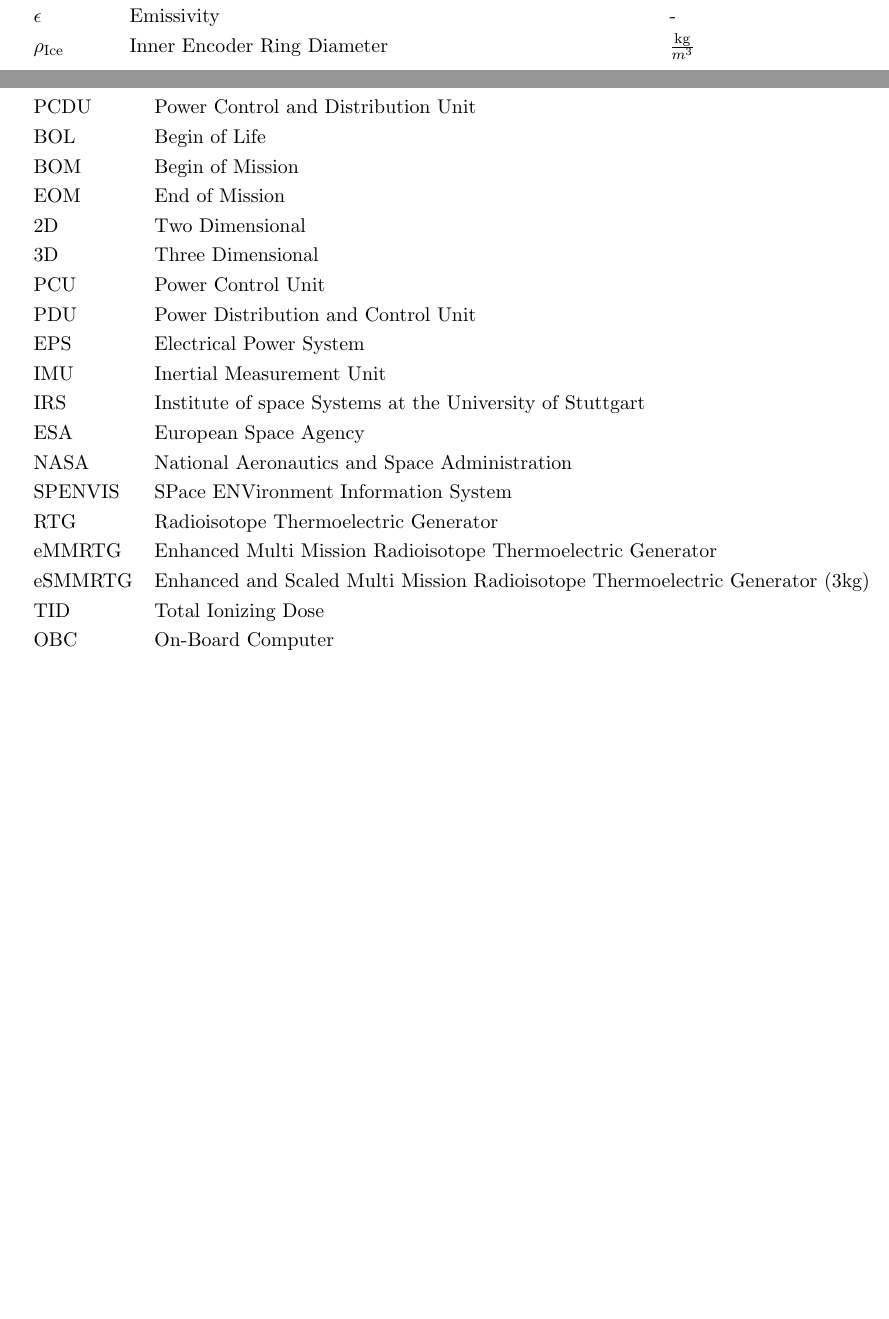
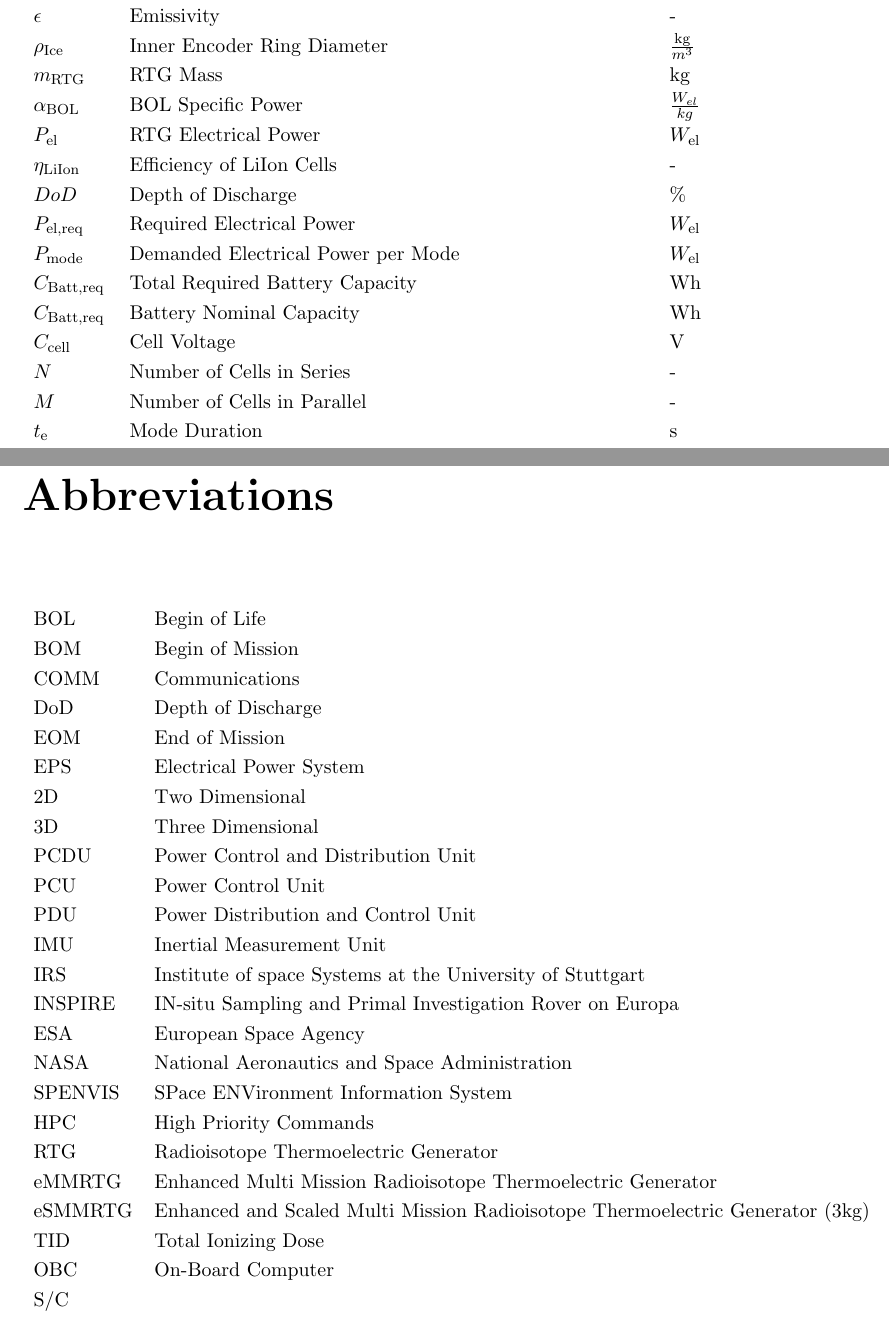
Before and after one commit to ChristianK97/Roversystemtechnik-SS21, a LaTeX thesis (Roversystemtechnik Documentation/test.tex, which reads Roversystemtechnik Documentation/01Glossary.tex): two parts of pages 3 and 4 of 38, joined at a grey line, cut so that both start at the same text, the shorter picture padded with empty space. Compiled offline with pdfLaTeX.

Commit message:
Update 01Glossary.tex

```diff
--- a/Roversystemtechnik Documentation/01Glossary.tex
+++ b/Roversystemtechnik Documentation/01Glossary.tex
@@ -16,3 +10,0 @@
-	\(T_\text{Surface}\)	&	Surface Temperature on Europa						&	K							\\
-	\(\epsilon\)			&	Emissivity 											&	-							\\
-	\(\rho_\text{Ice}\)		&	Inner Encoder Ring Diameter  						&	\(\frac{\text{kg}}{m^3}\)	\\
@@ -21,3 +14,19 @@
+\(T_\text{Surface}\)	&	Surface Temperature on Europa				&	K							\\
+\(\epsilon\)			&	Emissivity 									&	-							\\
+\(\rho_\text{Ice}\)		&	Inner Encoder Ring Diameter  				&	\(\frac{\text{kg}}{m^3}\)	\\
+$m_\text{RTG}$			&	RTG Mass									& kg							\\
+$\alpha_\text{BOL}$		&	BOL Specific Power							& $\frac{W_{el}}{kg}$			\\
+$P_\text{el}$			&	RTG Electrical Power						& $W_\text{el}$					\\
+$\eta_\text{LiIon}$		&	Efficiency of LiIon Cells					& -								\\
+$DoD			$		&	Depth of Discharge							& $\%$							\\
+$P_\text{el,req}$		&	Required Electrical Power					& $W_\text{el}$					\\
+ $P_\text{mode}$		&	Demanded Electrical Power per Mode			& $W_\text{el}$					\\
+$C_\text{Batt,req}$		&	Total Required Battery Capacity				& Wh							\\
+$C_\text{Batt,req}$		&	Battery Nominal Capacity					& Wh							\\
+$C_\text{cell}$			&	Cell Voltage								& V								\\
+$N$						&	Number of Cells in Series					& -								\\
+$M$						&	Number of Cells in Parallel					& -								\\
+$t_\text{e}$			&	Mode Duration								& s								\\
 \end{longtable}
 
 \chapter*{Abbreviations}
@@ -27,25 +36,31 @@
 
 \begin{longtable}[l]{ll}
 
-PCDU    & Power Control and Distribution Unit \\
+
 BOL     & Begin of Life \\
 BOM     & Begin of Mission \\
+COMM    & Communications \\
+DoD     & Depth of Discharge \\
 EOM     & End of Mission \\
+EPS     & Electrical Power System \\
 2D		& Two Dimensional \\
 3D		& Three Dimensional \\
+PCDU    & Power Control and Distribution Unit \\
 PCU     & Power Control Unit \\
 PDU     & Power Distribution and Control Unit \\
-EPS     & Electrical Power System \\
 IMU     & Inertial Measurement Unit \\
 IRS     & Institute of space Systems at the University of Stuttgart \\
+INSPIRE & IN-situ Sampling and Primal Investigation Rover on Europa \\
 ESA		&	European Space Agency	\\
 NASA    &   National Aeronautics and Space Administration \\
 SPENVIS	&	SPace ENVironment Information System	\\
+HPC     & High Priority Commands \\
 RTG     & Radioisotope Thermoelectric Generator \\
 eMMRTG  & Enhanced Multi Mission Radioisotope Thermoelectric Generator \\
 eSMMRTG & Enhanced and Scaled Multi Mission Radioisotope Thermoelectric Generator (3kg) \\
 TID		& Total Ionizing Dose \\
 OBC		& On-Board Computer \\
+S/C
 
 
 
```
Also changed, not shown: Roversystemtechnik Documentation/01Glossary.tex (10 more changed lines).
